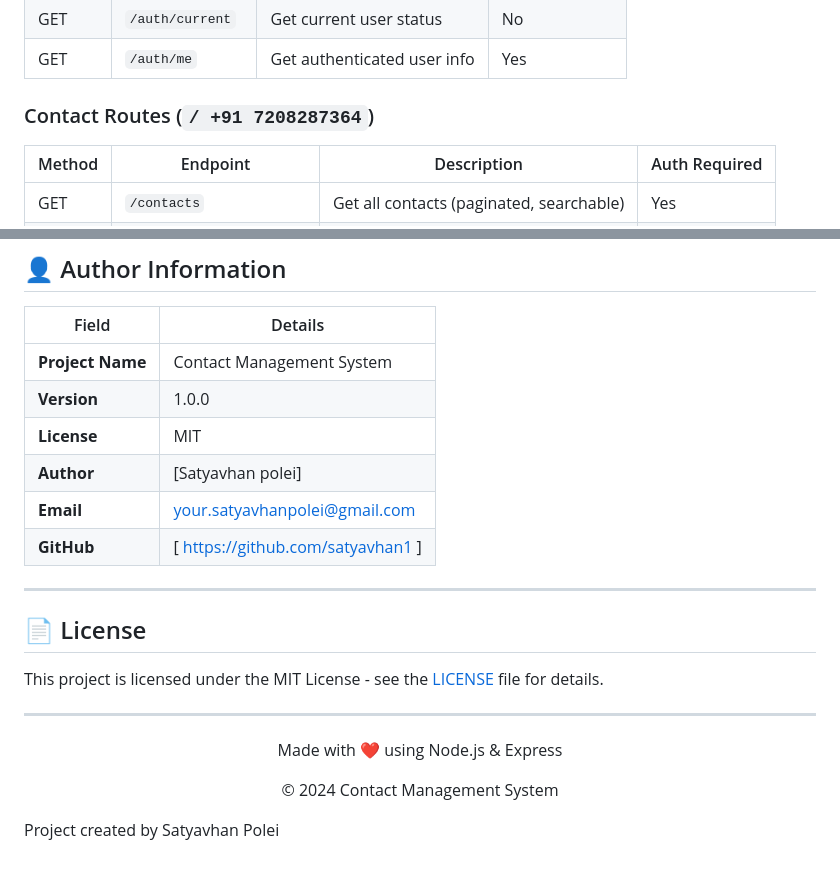
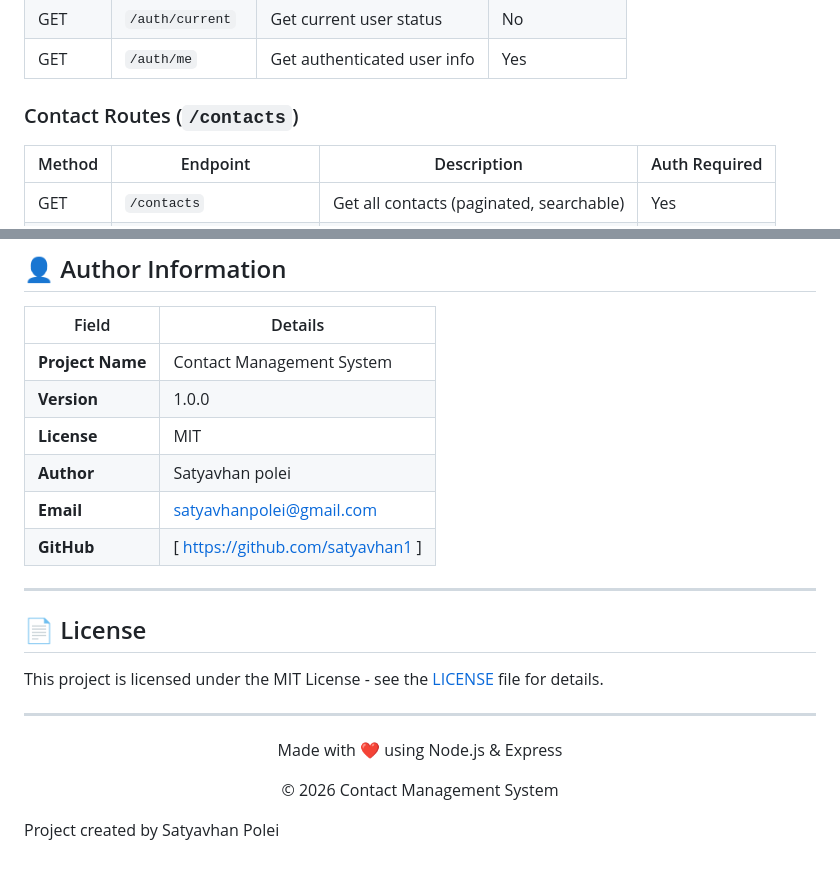
Before and after one commit to satyavhan1/contact-management-system, a Markdown page: README.md, 2 parts joined by grey strips. Drawn GitHub-style.

Commit message:
fixed README formatting

```diff
--- a/README.md
+++ b/README.md
@@ -199,7 +199,7 @@ CREATE TABLE contacts (
 | GET | `/auth/current` | Get current user status | No |
 | GET | `/auth/me` | Get authenticated user info | Yes |
 
-### Contact Routes (`/ +91 7208287364`)
+### Contact Routes (`/contacts`)
 
 | Method | Endpoint | Description | Auth Required |
 |--------|----------|-------------|---------------|
@@ -264,8 +264,8 @@ CREATE TABLE contacts (
 | **Project Name** | Contact Management System |
 | **Version** | 1.0.0 |
 | **License** | MIT |
-| **Author** | [Satyavhan polei] |
-| **Email** | your.satyavhanpolei@gmail.com  |
+| **Author** | Satyavhan polei |
+| **Email** | satyavhanpolei@gmail.com  |
 | **GitHub** | [ https://github.com/satyavhan1 ] |
 
 ---
@@ -278,7 +278,7 @@ This project is licensed under the MIT License - see the [LICENSE](LICENSE) file
 
 <div align="center">
   <p>Made with ❤️ using Node.js & Express</p>
-  <p>© 2024 Contact Management System</p>
+  <p>© 2026 Contact Management System</p>
 </div>
 
 Project created by Satyavhan Polei
```
Also changed, not shown: other parts of README.md (+1 -1 lines).
